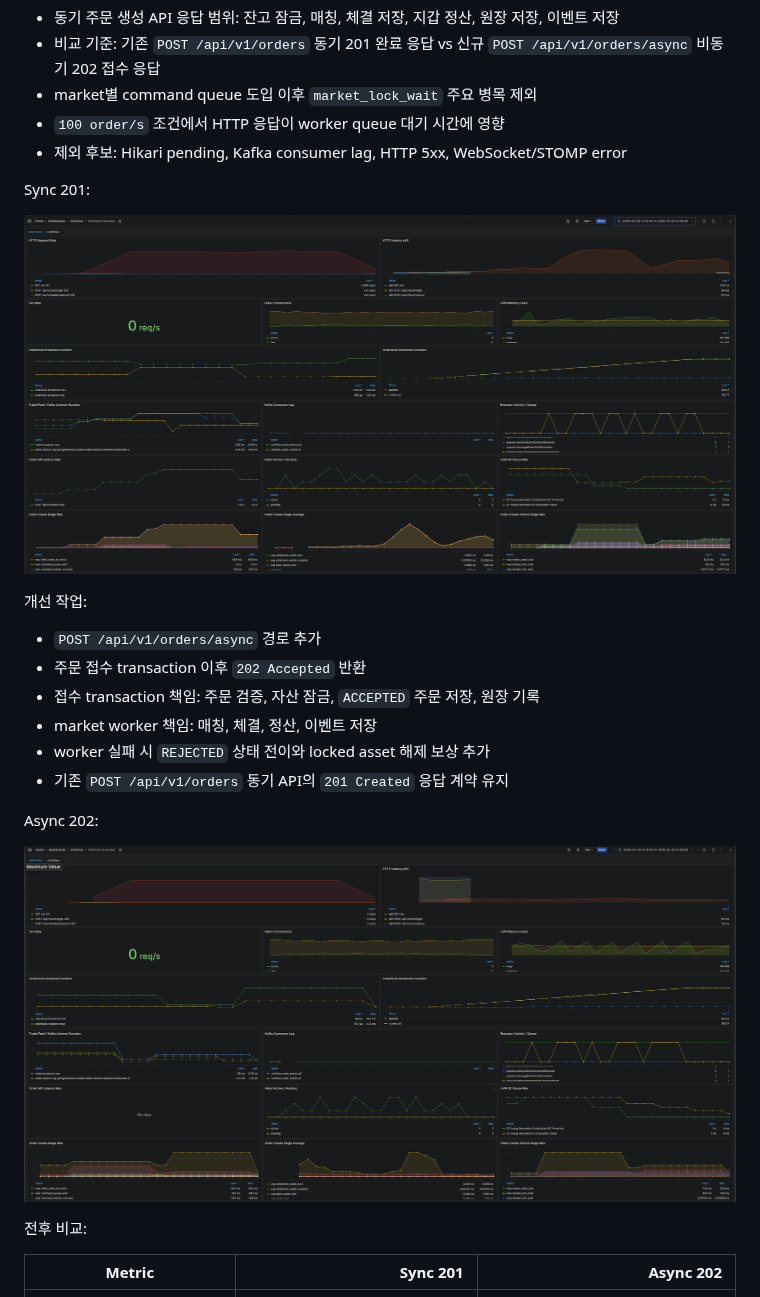
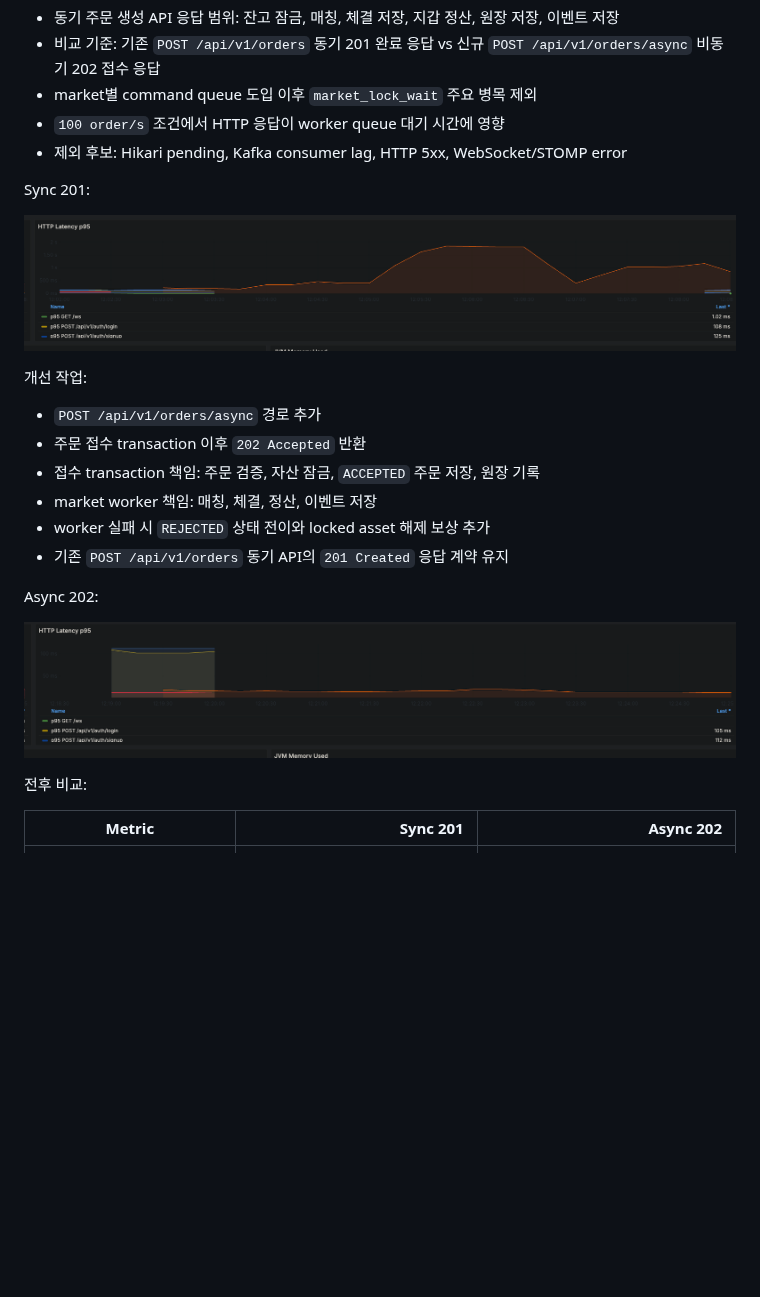
Before and after one commit to ohhalim/CoinFlow, a Markdown page: README.md, the part around one of its changes. GitHub-like rendering; pictures changed too: .docs/images/readme-http-p95-async-202.png (added), .docs/images/readme-http-p95-sync-201.png (added); blank space fills up the shorter version.

```diff
--- a/README.md
+++ b/README.md
@@ -253,7 +245,7 @@ After:
 
 Sync 201:
 
-![Sync order load 201](.docs/images/sync-order-load-201.png)
+![Sync order load 201](.docs/images/readme-http-p95-sync-201.png)
 
 개선 작업:
 
@@ -266,7 +258,7 @@ Sync 201:
 
 Async 202:
 
-![Async order load 202](.docs/images/async-order-load-202.png)
+![Async order load 202](.docs/images/readme-http-p95-async-202.png)
 
 전후 비교:
 
```
Also changed, not shown: other parts of README.md (+2 -10 lines), .docs/images/readme-orderbook-broadcast-after.png (added), .docs/images/readme-orderbook-broadcast-before.png (added).
